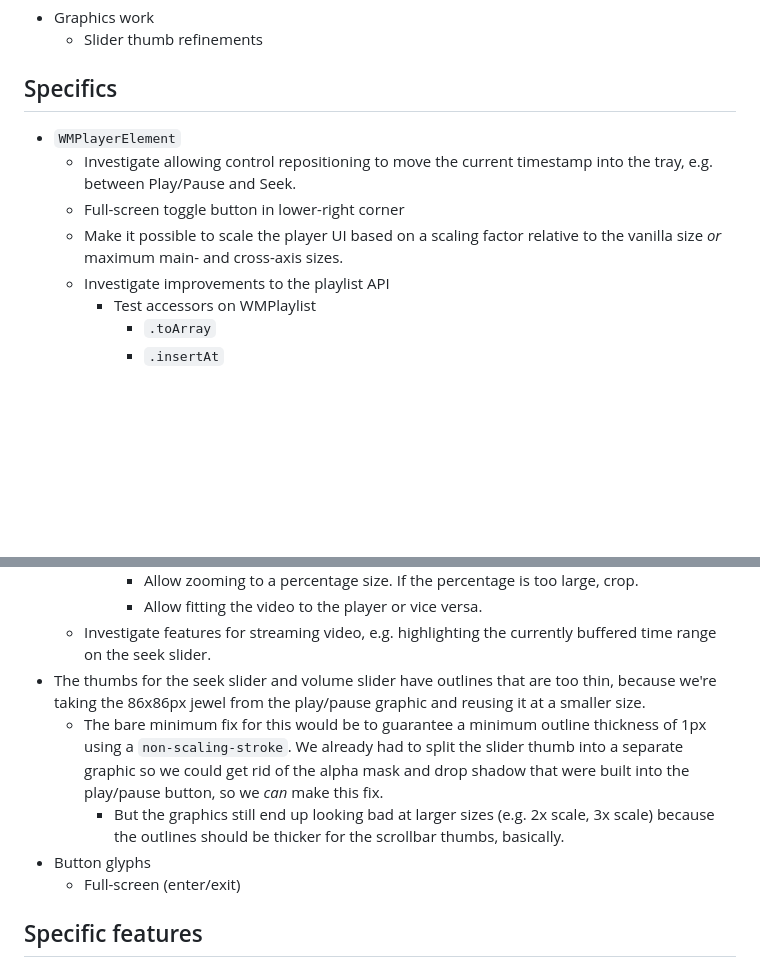
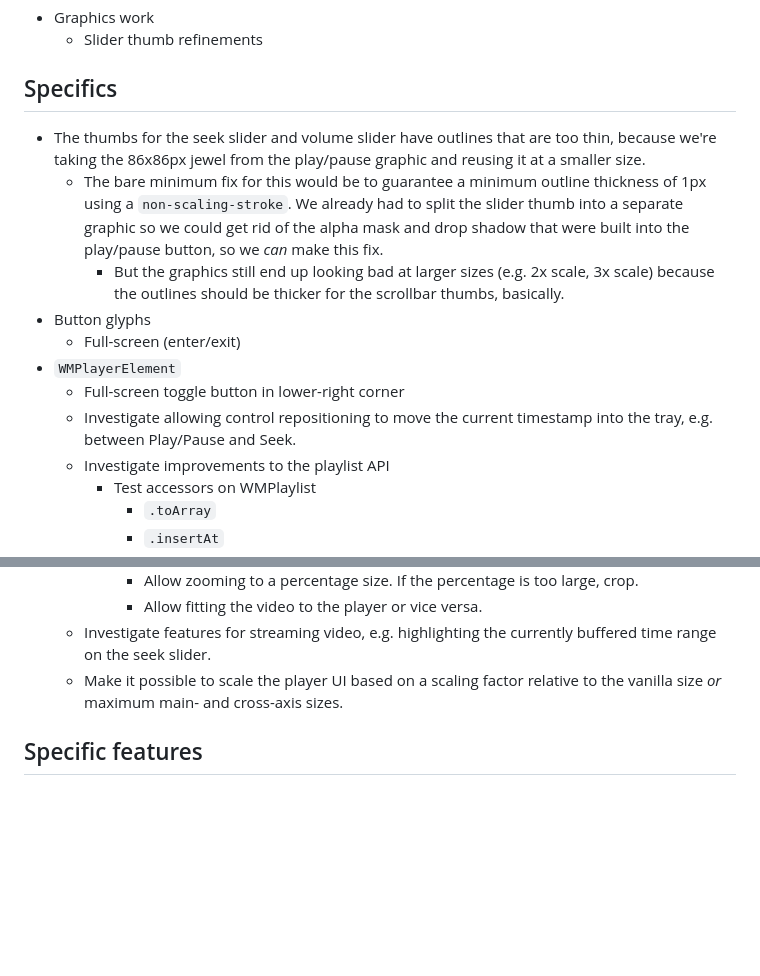
Before and after one commit to DavidJCobb/wmp-svg, a Markdown page: lab/TODO.md, 2 parts joined by grey strips. Rendered like a GitHub page; blank space fills up the shorter version.

```diff
--- a/lab/TODO.md
+++ b/lab/TODO.md
@@ -8,10 +8,14 @@ Overview:
 
 ## Specifics
 
+* The thumbs for the seek slider and volume slider have outlines that are too thin, because we're taking the 86x86px jewel from the play/pause graphic and reusing it at a smaller size.
+  * The bare minimum fix for this would be to guarantee a minimum outline thickness of 1px using a `non-scaling-stroke`. We already had to split the slider thumb into a separate graphic so we could get rid of the alpha mask and drop shadow that were built into the play/pause button, so we *can* make this fix.
+    * But the graphics still end up looking bad at larger sizes (e.g. 2x scale, 3x scale) because the outlines should be thicker for the scrollbar thumbs, basically.
+* Button glyphs
+  * Full-screen (enter/exit)
 * `WMPlayerElement`
+  * Full-screen toggle button in lower-right corner
   * Investigate allowing control repositioning to move the current timestamp into the tray, e.g. between Play/Pause and Seek.
-  * Full-screen toggle button in lower-right corner
-  * Make it possible to scale the player UI based on a scaling factor relative to the vanilla size *or* maximum main- and cross-axis sizes.
   * Investigate improvements to the playlist API
     * Test accessors on WMPlaylist
       * `.toArray`
@@ -27,11 +31,7 @@ Overview:
       * Allow zooming to a percentage size. If the percentage is too large, crop.
       * Allow fitting the video to the player or vice versa.
   * Investigate features for streaming video, e.g. highlighting the currently buffered time range on the seek slider.
-* The thumbs for the seek slider and volume slider have outlines that are too thin, because we're taking the 86x86px jewel from the play/pause graphic and reusing it at a smaller size.
-  * The bare minimum fix for this would be to guarantee a minimum outline thickness of 1px using a `non-scaling-stroke`. We already had to split the slider thumb into a separate graphic so we could get rid of the alpha mask and drop shadow that were built into the play/pause button, so we *can* make this fix.
-    * But the graphics still end up looking bad at larger sizes (e.g. 2x scale, 3x scale) because the outlines should be thicker for the scrollbar thumbs, basically.
-* Button glyphs
-  * Full-screen (enter/exit)
+  * Make it possible to scale the player UI based on a scaling factor relative to the vanilla size *or* maximum main- and cross-axis sizes.
 
 ## Specific features
 
```
Also changed, not shown: lab/wmplayer.md (+12 -1 lines).
